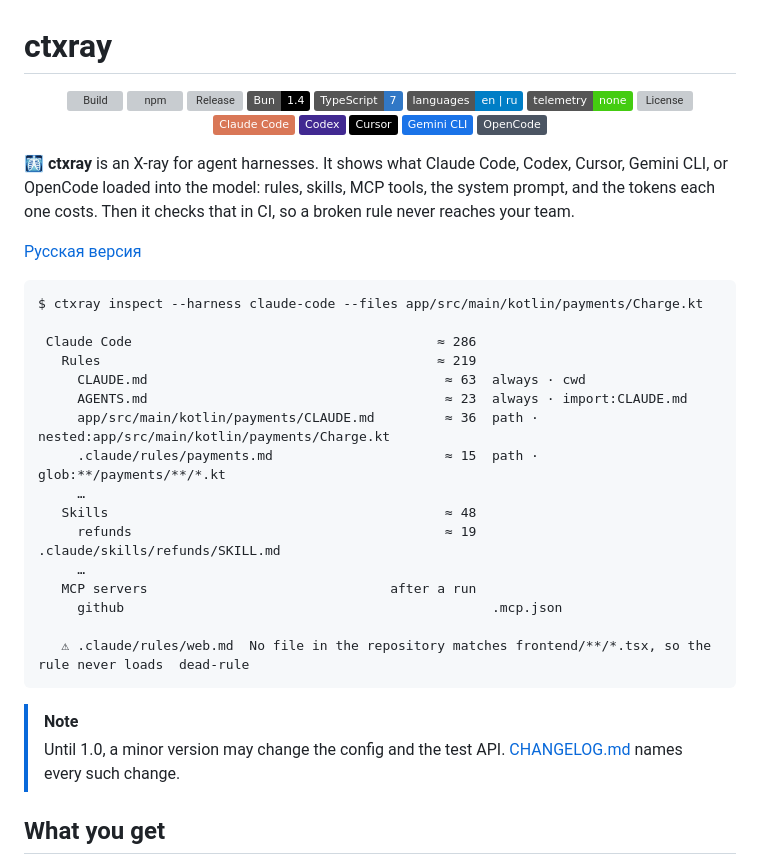
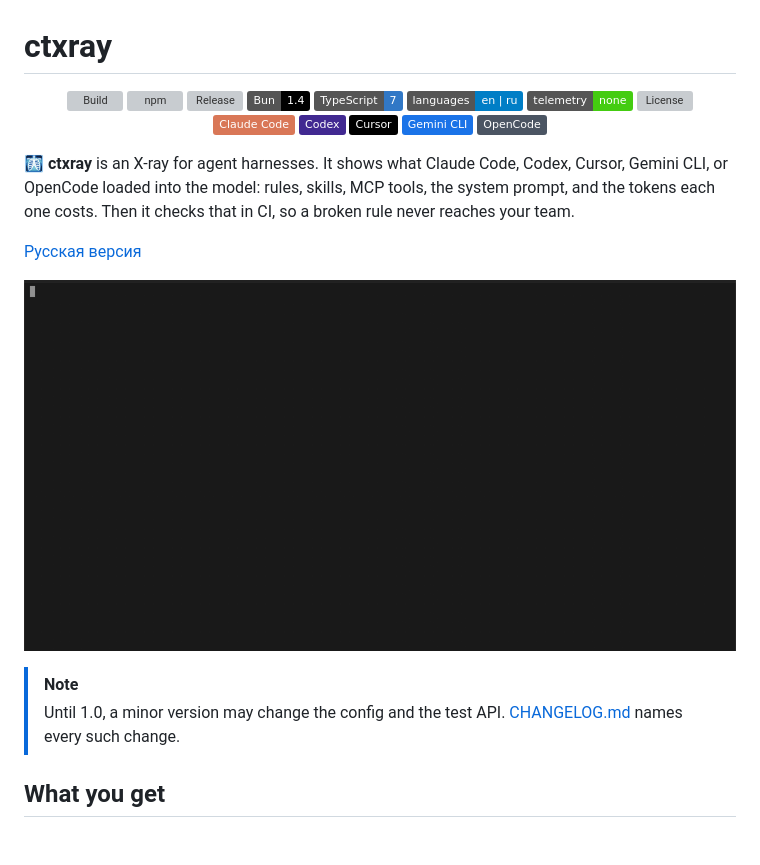
Before and after one commit to MairwunNx/ctxray, a Markdown page: README.md, the part around one of its changes. Drawn GitHub-style; pictures changed too: docs/images/inspect.gif (added); badges without logos; blank space fills up the shorter version; grey boxes are pictures that could not be loaded.

````diff
--- a/README.md
+++ b/README.md
@@ -21,25 +21,6 @@
 
 [Русская версия](https://github.com/MairwunNx/ctxray/blob/master/README.RU.md)
 
-<!-- Demo: a recording of `ctxray inspect` goes here, docs/images/inspect.gif -->
-
-```text
-$ ctxray inspect --harness claude-code --files app/src/main/kotlin/payments/Charge.kt
-
- Claude Code                                       ≈ 286
-   Rules                                           ≈ 219
-     CLAUDE.md                                      ≈ 63  always · cwd
-     AGENTS.md                                      ≈ 23  always · import:CLAUDE.md
-     app/src/main/kotlin/payments/CLAUDE.md         ≈ 36  path · nested:app/src/main/kotlin/payments/Charge.kt
-     .claude/rules/payments.md                      ≈ 15  path · glob:**/payments/**/*.kt
-     …
-   Skills                                           ≈ 48
-     refunds                                        ≈ 19  .claude/skills/refunds/SKILL.md
-     …
-   MCP servers                               after a run
-     github                                               .mcp.json
-
-   ⚠ .claude/rules/web.md  No file in the repository matches frontend/**/*.tsx, so the rule never loads  dead-rule
-```
+<p align="center"><img alt="ctxray inspect shows what Claude Code loads for a payments file, then ctxray test catches that Codex never reads the nested AGENTS.md" src="https://raw.githubusercontent.com/MairwunNx/ctxray/master/docs/images/inspect.gif" width="900"></p>
 
 > [!NOTE]
````
Also changed, not shown: other parts of README.md (+4 -4 lines), README.RU.md (+5 -24 lines).
